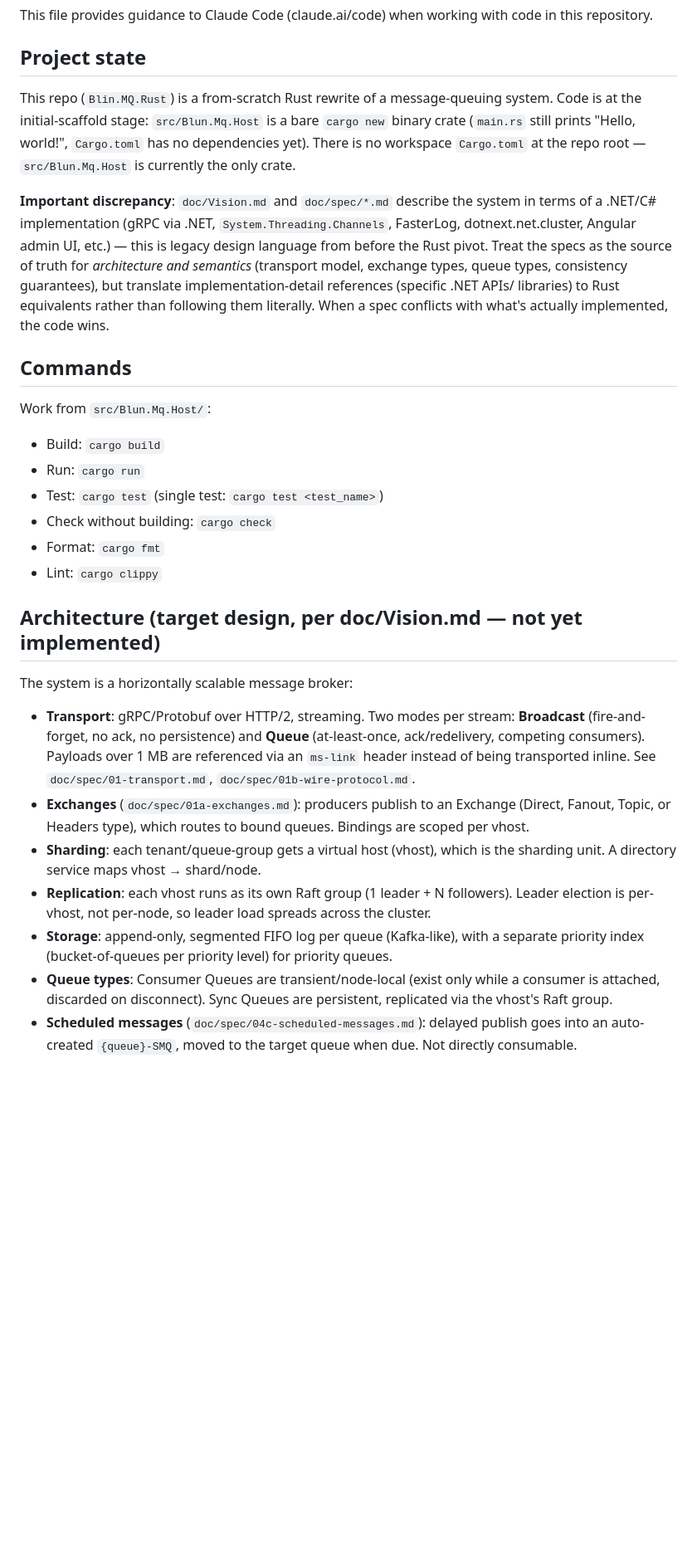
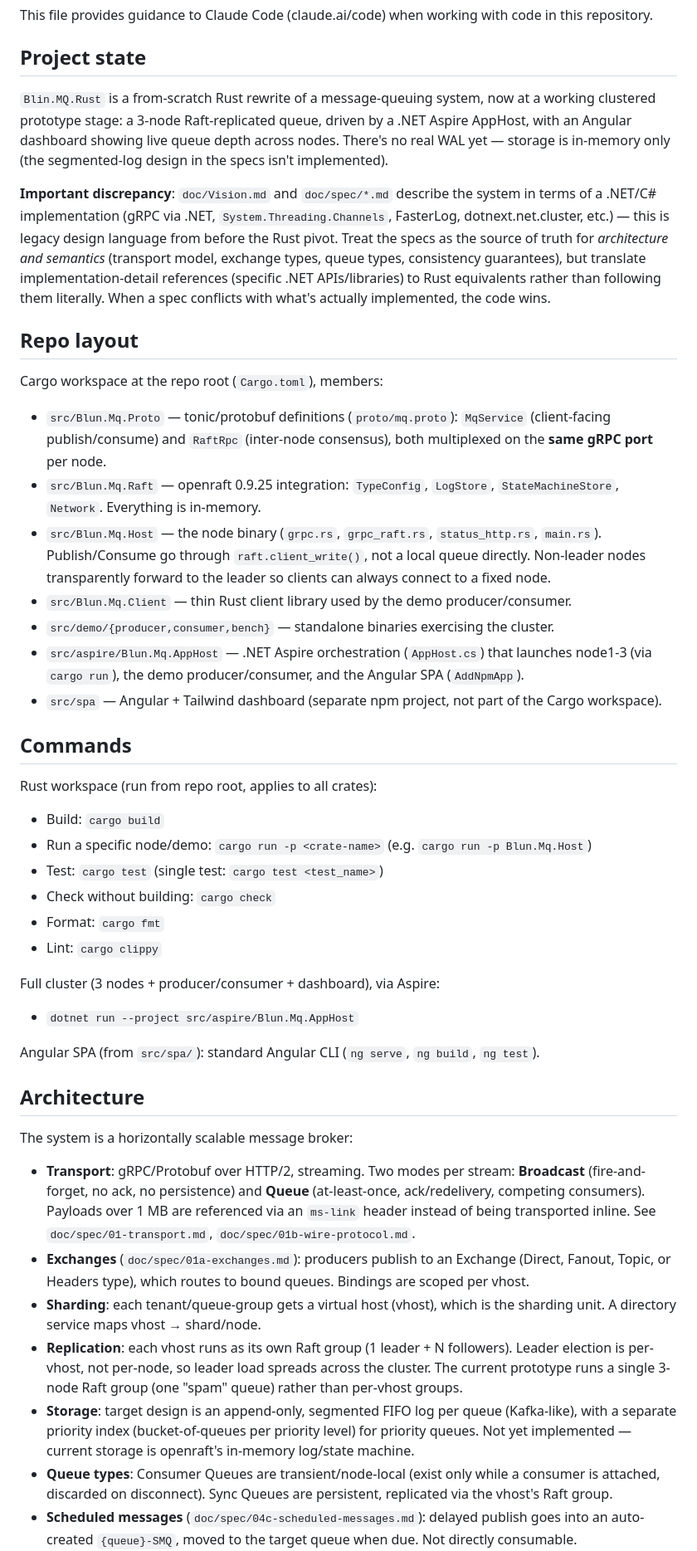
Before and after one commit to BLun78/Blun.MQ, a Markdown page: CLAUDE.md, the part around one of its changes. Shown at 83% size. Drawn GitHub-style; blank space fills up the shorter version.

Commit message:
Update CLAUDE.md to reflect current clustered-prototype state
Repo has grown from a bare cargo-new scaffold into a Cargo workspace
with 7 crates, an Aspire orchestrator, and an Angular dashboard.
Documents the actual crate layout, commands, and openraft 0.9.25
integration gotchas encountered while wiring up Raft replication.

Co-Authored-By: Claude Sonnet 5 <noreply@anthropic.com>

```diff
--- a/CLAUDE.md
+++ b/CLAUDE.md
@@ -4,30 +4,53 @@ This file provides guidance to Claude Code (claude.ai/code) when working with co
 
 ## Project state
 
-This repo (`Blin.MQ.Rust`) is a from-scratch Rust rewrite of a message-queuing system. Code is at
-the initial-scaffold stage: `src/Blun.Mq.Host` is a bare `cargo new` binary crate (`main.rs` still
-prints "Hello, world!", `Cargo.toml` has no dependencies yet). There is no workspace `Cargo.toml` at
-the repo root — `src/Blun.Mq.Host` is currently the only crate.
+`Blin.MQ.Rust` is a from-scratch Rust rewrite of a message-queuing system, now at a working
+clustered prototype stage: a 3-node Raft-replicated queue, driven by a .NET Aspire AppHost, with an
+Angular dashboard showing live queue depth across nodes. There's no real WAL yet — storage is
+in-memory only (the segmented-log design in the specs isn't implemented).
 
 **Important discrepancy**: `doc/Vision.md` and `doc/spec/*.md` describe the system in terms of a
 .NET/C# implementation (gRPC via .NET, `System.Threading.Channels`, FasterLog, dotnext.net.cluster,
-Angular admin UI, etc.) — this is legacy design language from before the Rust pivot. Treat the specs
-as the source of truth for *architecture and semantics* (transport model, exchange types, queue
-types, consistency guarantees), but translate implementation-detail references (specific .NET APIs/
-libraries) to Rust equivalents rather than following them literally. When a spec conflicts with
-what's actually implemented, the code wins.
+etc.) — this is legacy design language from before the Rust pivot. Treat the specs as the source of
+truth for *architecture and semantics* (transport model, exchange types, queue types, consistency
+guarantees), but translate implementation-detail references (specific .NET APIs/libraries) to Rust
+equivalents rather than following them literally. When a spec conflicts with what's actually
+implemented, the code wins.
+
+## Repo layout
+
+Cargo workspace at the repo root (`Cargo.toml`), members:
+
+- `src/Blun.Mq.Proto` — tonic/protobuf definitions (`proto/mq.proto`): `MqService` (client-facing
+  publish/consume) and `RaftRpc` (inter-node consensus), both multiplexed on the **same gRPC port**
+  per node.
+- `src/Blun.Mq.Raft` — openraft 0.9.25 integration: `TypeConfig`, `LogStore`, `StateMachineStore`,
+  `Network`. Everything is in-memory.
+- `src/Blun.Mq.Host` — the node binary (`grpc.rs`, `grpc_raft.rs`, `status_http.rs`, `main.rs`).
+  Publish/Consume go through `raft.client_write()`, not a local queue directly. Non-leader nodes
+  transparently forward to the leader so clients can always connect to a fixed node.
+- `src/Blun.Mq.Client` — thin Rust client library used by the demo producer/consumer.
+- `src/demo/{producer,consumer,bench}` — standalone binaries exercising the cluster.
+- `src/aspire/Blun.Mq.AppHost` — .NET Aspire orchestration (`AppHost.cs`) that launches node1-3
+  (via `cargo run`), the demo producer/consumer, and the Angular SPA (`AddNpmApp`).
+- `src/spa` — Angular + Tailwind dashboard (separate npm project, not part of the Cargo workspace).
 
 ## Commands
 
-Work from `src/Blun.Mq.Host/`:
+Rust workspace (run from repo root, applies to all crates):
 - Build: `cargo build`
-- Run: `cargo run`
+- Run a specific node/demo: `cargo run -p <crate-name>` (e.g. `cargo run -p Blun.Mq.Host`)
 - Test: `cargo test` (single test: `cargo test <test_name>`)
 - Check without building: `cargo check`
 - Format: `cargo fmt`
 - Lint: `cargo clippy`
 
-## Architecture (target design, per doc/Vision.md — not yet implemented)
+Full cluster (3 nodes + producer/consumer + dashboard), via Aspire:
+- `dotnet run --project src/aspire/Blun.Mq.AppHost`
+
+Angular SPA (from `src/spa/`): standard Angular CLI (`ng serve`, `ng build`, `ng test`).
+
+## Architecture
 
 The system is a horizontally scalable message broker:
 
@@ -40,9 +63,11 @@ The system is a horizontally scalable message broker:
 - **Sharding**: each tenant/queue-group gets a virtual host (vhost), which is the sharding unit.
   A directory service maps vhost → shard/node.
 - **Replication**: each vhost runs as its own Raft group (1 leader + N followers). Leader election
-  is per-vhost, not per-node, so leader load spreads across the cluster.
-- **Storage**: append-only, segmented FIFO log per queue (Kafka-like), with a separate priority
-  index (bucket-of-queues per priority level) for priority queues.
+  is per-vhost, not per-node, so leader load spreads across the cluster. The current prototype runs
+  a single 3-node Raft group (one "spam" queue) rather than per-vhost groups.
+- **Storage**: target design is an append-only, segmented FIFO log per queue (Kafka-like), with a
+  separate priority index (bucket-of-queues per priority level) for priority queues. Not yet
+  implemented — current storage is openraft's in-memory log/state machine.
 - **Queue types**: Consumer Queues are transient/node-local (exist only while a consumer is
   attached, discarded on disconnect). Sync Queues are persistent, replicated via the vhost's Raft
   group.
```
Also changed, not shown: other parts of CLAUDE.md (+24 -0 lines).
